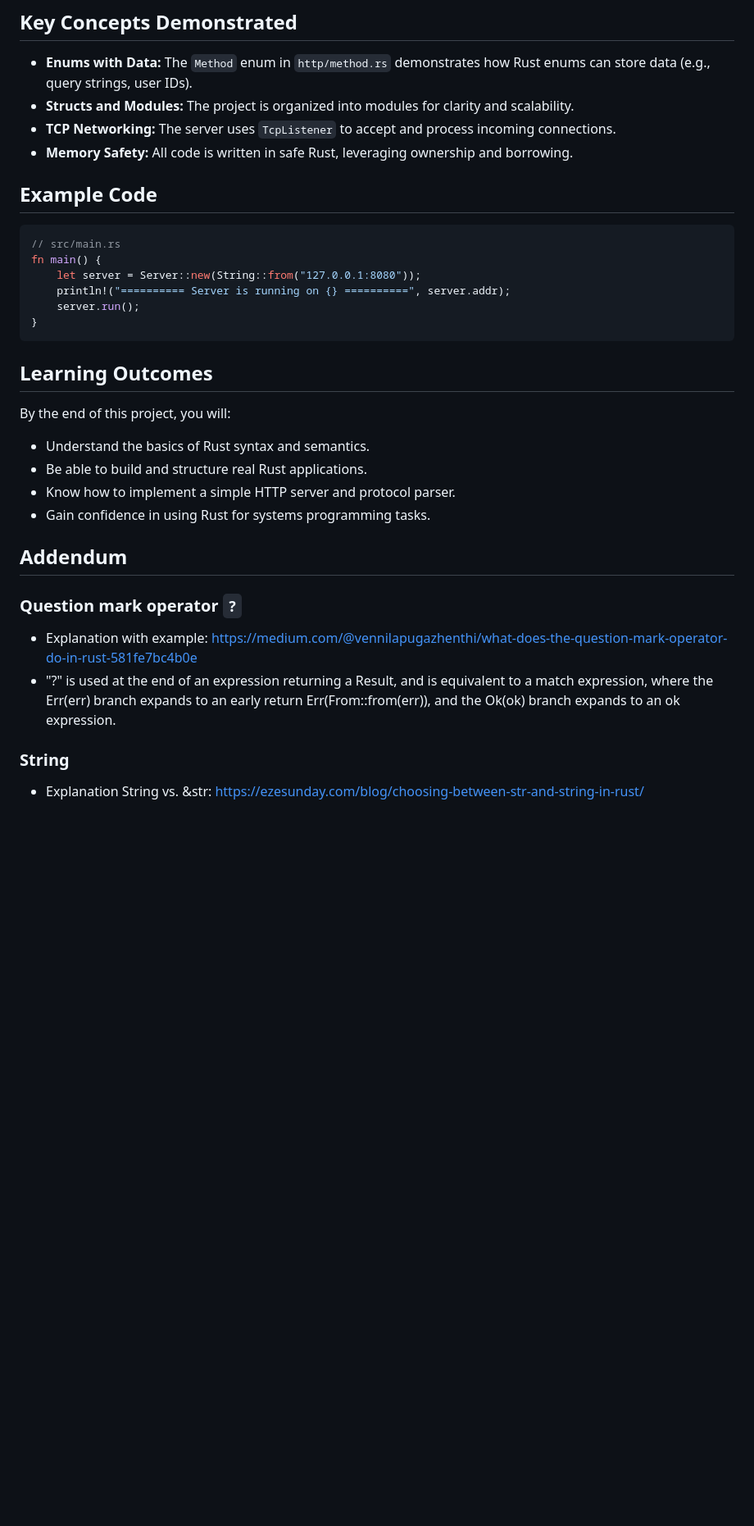
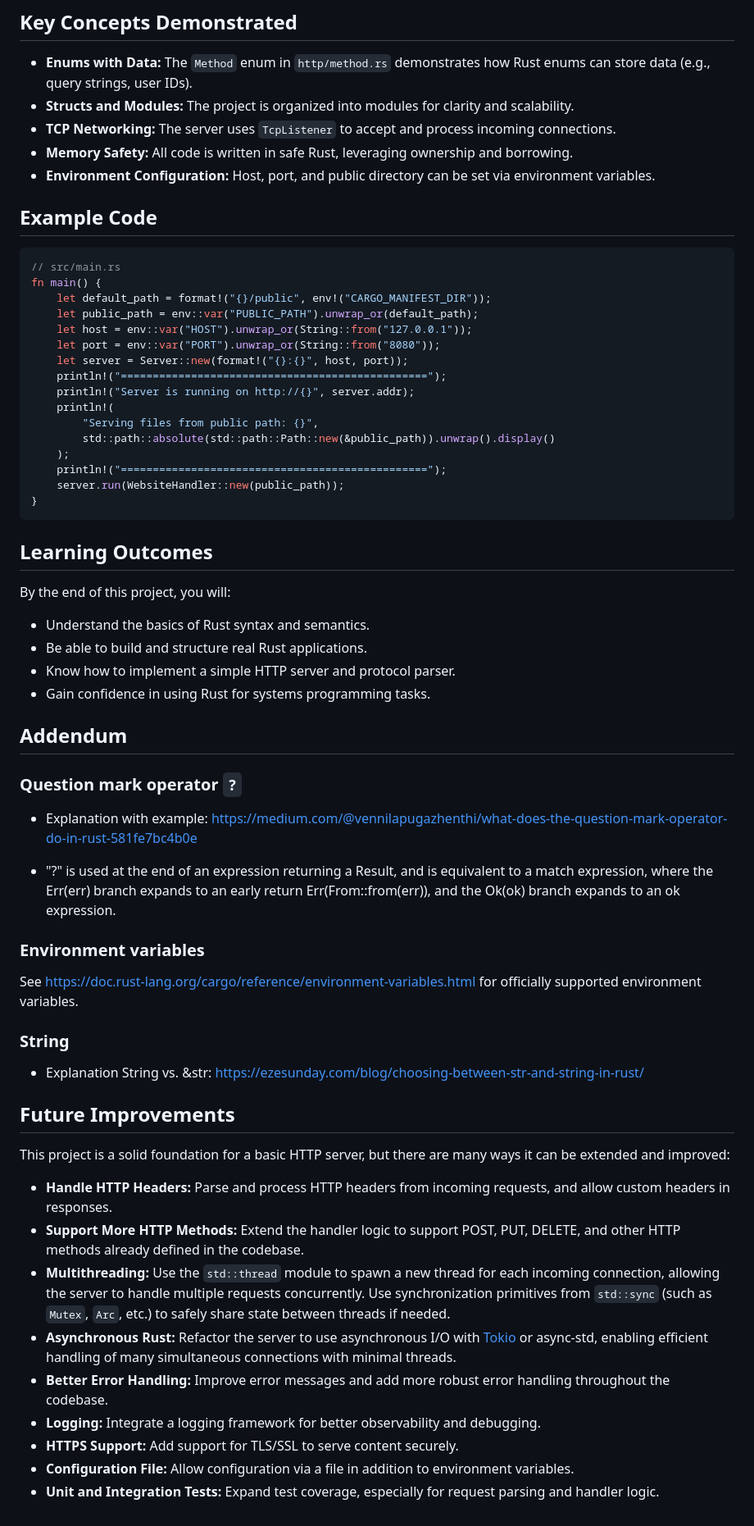
Before and after one commit to CharryWu/rust_server, a Markdown page: README.md, the part around one of its changes. Shown at 82% size. Drawn GitHub-style; blank space fills up the shorter version.

````diff
--- a/README.md
+++ b/README.md
@@ -72,15 +101,26 @@ rust_server/
 - **Structs and Modules:** The project is organized into modules for clarity and scalability.
 - **TCP Networking:** The server uses `TcpListener` to accept and process incoming connections.
 - **Memory Safety:** All code is written in safe Rust, leveraging ownership and borrowing.
+- **Environment Configuration:** Host, port, and public directory can be set via environment variables.
 
 ## Example Code
 
 ```rust
 // src/main.rs
 fn main() {
-    let server = Server::new(String::from("127.0.0.1:8080"));
-    println!("========== Server is running on {} ==========", server.addr);
-    server.run();
+    let default_path = format!("{}/public", env!("CARGO_MANIFEST_DIR"));
+    let public_path = env::var("PUBLIC_PATH").unwrap_or(default_path);
+    let host = env::var("HOST").unwrap_or(String::from("127.0.0.1"));
+    let port = env::var("PORT").unwrap_or(String::from("8080"));
+    let server = Server::new(format!("{}:{}", host, port));
+    println!("================================================");
+    println!("Server is running on http://{}", server.addr);
+    println!(
+        "Serving files from public path: {}",
+        std::path::absolute(std::path::Path::new(&public_path)).unwrap().display()
+    );
+    println!("================================================");
+    server.run(WebsiteHandler::new(public_path));
 }
 ```
 
@@ -93,15 +133,35 @@ By the end of this project, you will:
 - Know how to implement a simple HTTP server and protocol parser.
 - Gain confidence in using Rust for systems programming tasks.
 
+## Addendum
 
-## Addendum
 ### Question mark operator `?`
+
 - Explanation with example: https://medium.com/@vennilapugazhenthi/what-does-the-question-mark-operator-do-in-rust-581fe7bc4b0e
+
 - "?" is used at the end of an expression returning a Result,
 and is equivalent to a match expression, where the Err(err) branch
 expands to an early return Err(From::from(err)),
 and the Ok(ok) branch expands to an ok expression.
 
+### Environment variables
+
+See https://doc.rust-lang.org/cargo/reference/environment-variables.html for officially supported environment variables.
 
 ### String
+
 - Explanation String vs. &str: https://ezesunday.com/blog/choosing-between-str-and-string-in-rust/
+
+## Future Improvements
+
+This project is a solid foundation for a basic HTTP server, but there are many ways it can be extended and improved:
+
+- **Handle HTTP Headers:** Parse and process HTTP headers from incoming requests, and allow custom headers in responses.
+- **Support More HTTP Methods:** Extend the handler logic to support POST, PUT, DELETE, and other HTTP methods already defined in the codebase.
+- **Multithreading:** Use the `std::thread` module to spawn a new thread for each incoming connection, allowing the server to handle multiple requests concurrently. Use synchronization primitives from `std::sync` (such as `Mutex`, `Arc`, etc.) to safely share state between threads if needed.
+- **Asynchronous Rust:** Refactor the server to use asynchronous I/O with [Tokio](https://tokio.rs/) or async-std, enabling efficient handling of many simultaneous connections with minimal threads.
+- **Better Error Handling:** Improve error messages and add more robust error handling throughout the codebase.
+- **Logging:** Integrate a logging framework for better observability and debugging.
+- **HTTPS Support:** Add support for TLS/SSL to serve content securely.
+- **Configuration File:** Allow configuration via a file in addition to environment variables.
+- **Unit and Integration Tests:** Expand test coverage, especially for request parsing and handler logic.
````
Also changed, not shown: other parts of README.md (+30 -1 lines).
